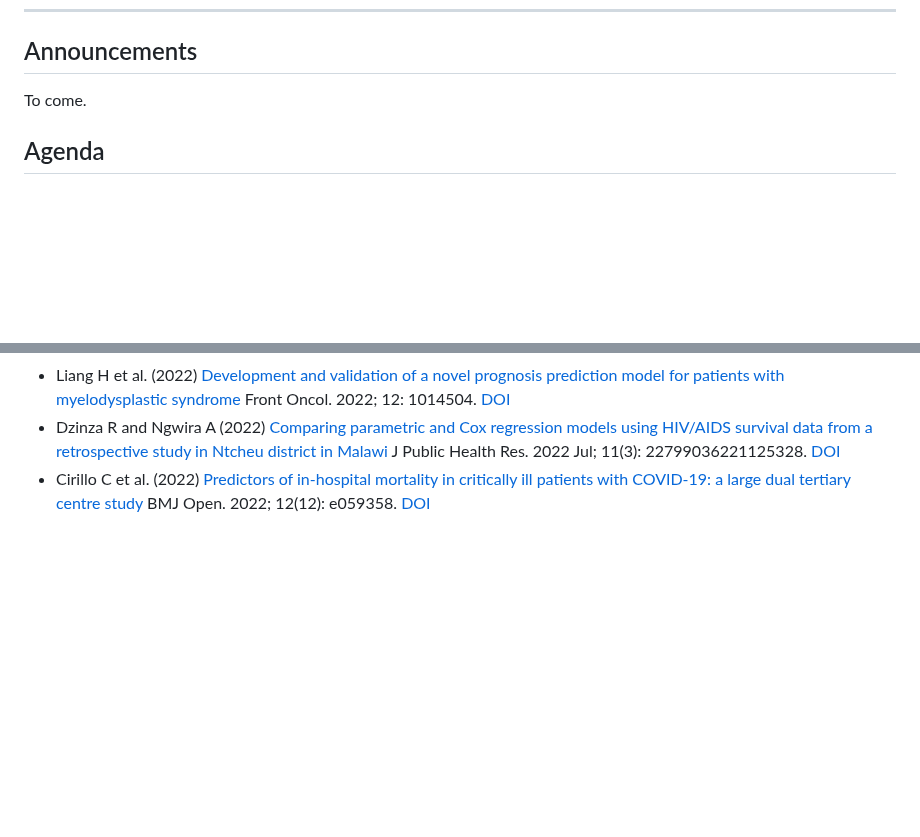
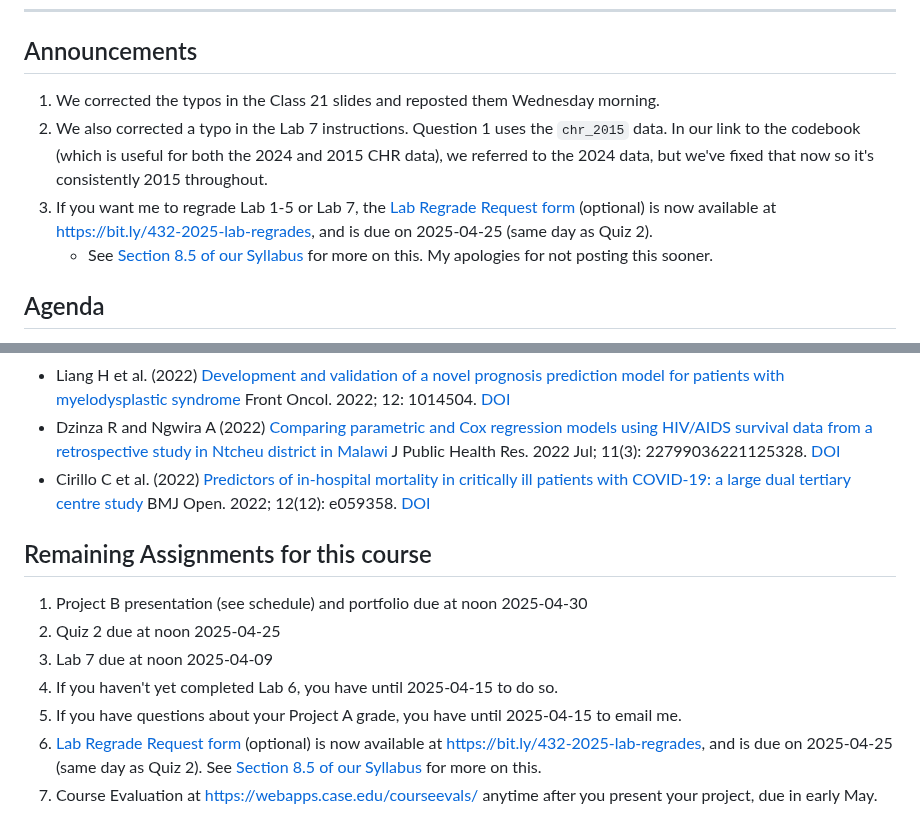
Before and after one commit to THOMASELOVE/432-classes-2025, a Markdown page: class22/README.md, 2 parts joined by grey strips. Drawn GitHub-style; blank space fills up the shorter version.

```diff
--- a/class22/README.md
+++ b/class22/README.md
@@ -14,7 +14,10 @@ Class | Date | HTML | Word | Quarto .qmd | Recording
 
 ## Announcements
 
-To come.
+1. We corrected the typos in the Class 21 slides and reposted them Wednesday morning.
+2. We also corrected a typo in the Lab 7 instructions. Question 1 uses the `chr_2015` data. In our link to the codebook (which is useful for both the 2024 and 2015 CHR data), we referred to the 2024 data, but we've fixed that now so it's consistently 2015 throughout.
+3. If you want me to regrade Lab 1-5 or Lab 7, the [Lab Regrade Request form](https://bit.ly/432-2025-lab-regrades) (optional) is now available at <https://bit.ly/432-2025-lab-regrades>, and is due on 2025-04-25 (same day as Quiz 2).
+    - See [Section 8.5 of our Syllabus](https://thomaselove.github.io/432-syllabus-2025/08-grading.html) for more on this. My apologies for not posting this sooner.
 
 ## Agenda
 
@@ -48,3 +51,13 @@ These recent examples from the open-access literature come from [this link](http
 - Liang H et al. (2022) [Development and validation of a novel prognosis prediction model for patients with myelodysplastic syndrome](https://www.ncbi.nlm.nih.gov/pmc/articles/PMC9597308/) Front Oncol. 2022; 12: 1014504. [DOI](https://doi.org/10.3389%2Ffonc.2022.1014504)
 - Dzinza R and Ngwira A (2022) [Comparing parametric and Cox regression models using HIV/AIDS survival data from a retrospective study in Ntcheu district in Malawi](https://www.ncbi.nlm.nih.gov/pmc/articles/PMC9523851/) J Public Health Res. 2022 Jul; 11(3): 22799036221125328. [DOI](https://doi.org/10.1177%2F22799036221125328)
 - Cirillo C et al. (2022) [Predictors of in-hospital mortality in critically ill patients with COVID-19: a large dual tertiary centre study](https://www.ncbi.nlm.nih.gov/pmc/articles/PMC9716800/) BMJ Open. 2022; 12(12): e059358. [DOI](https://doi.org/10.1136%2Fbmjopen-2021-059358)
+
+## Remaining Assignments for this course
+
+1. Project B presentation (see schedule) and portfolio due at noon 2025-04-30
+2. Quiz 2 due at noon 2025-04-25
+3. Lab 7 due at noon 2025-04-09
+4. If you haven't yet completed Lab 6, you have until 2025-04-15 to do so.
+5. If you have questions about your Project A grade, you have until 2025-04-15 to email me.
+6. [Lab Regrade Request form](https://bit.ly/432-2025-lab-regrades) (optional) is now available at <https://bit.ly/432-2025-lab-regrades>, and is due on 2025-04-25 (same day as Quiz 2). See [Section 8.5 of our Syllabus](https://thomaselove.github.io/432-syllabus-2025/08-grading.html) for more on this.
+7. Course Evaluation at https://webapps.case.edu/courseevals/ anytime after you present your project, due in early May.
```
